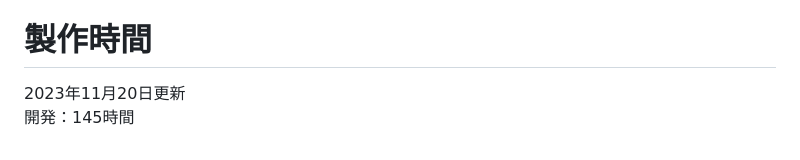
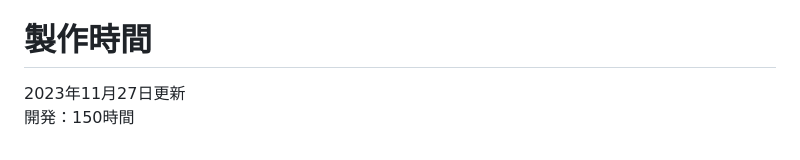
Before and after one commit to kenshi39847/anime-app, a Markdown page: README.md, the part around the change. Drawn GitHub-style.

```diff
--- a/README.md
+++ b/README.md
@@ -141,5 +141,5 @@ https://docs.google.com/spreadsheets/d/1uUXSaH9SH_AFsS83MqFVDaH-cQ26J2G-/edit?us
 
 
 # 製作時間
-2023年11月20日更新
-開発：145時間
+2023年11月27日更新
+開発：150時間
```
